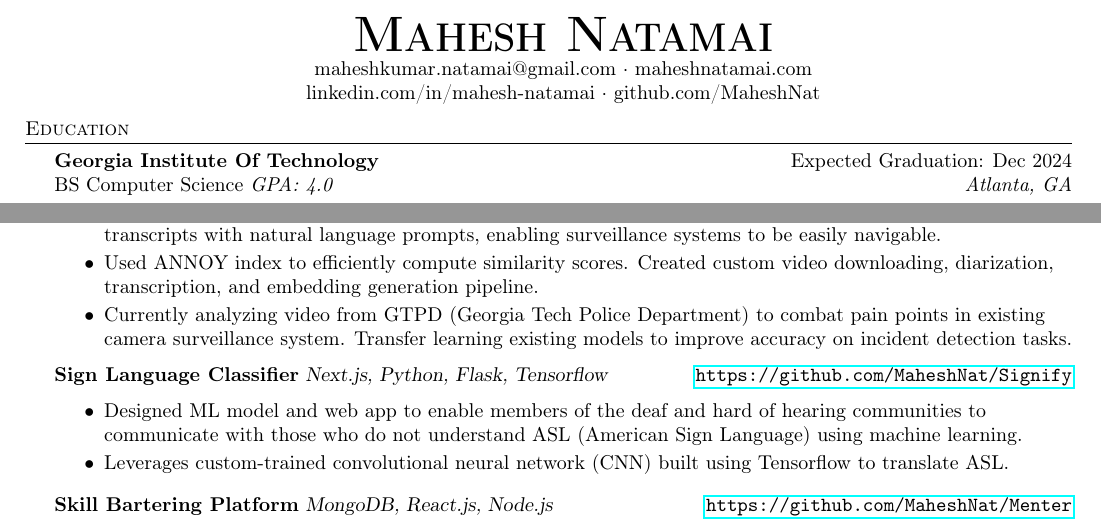
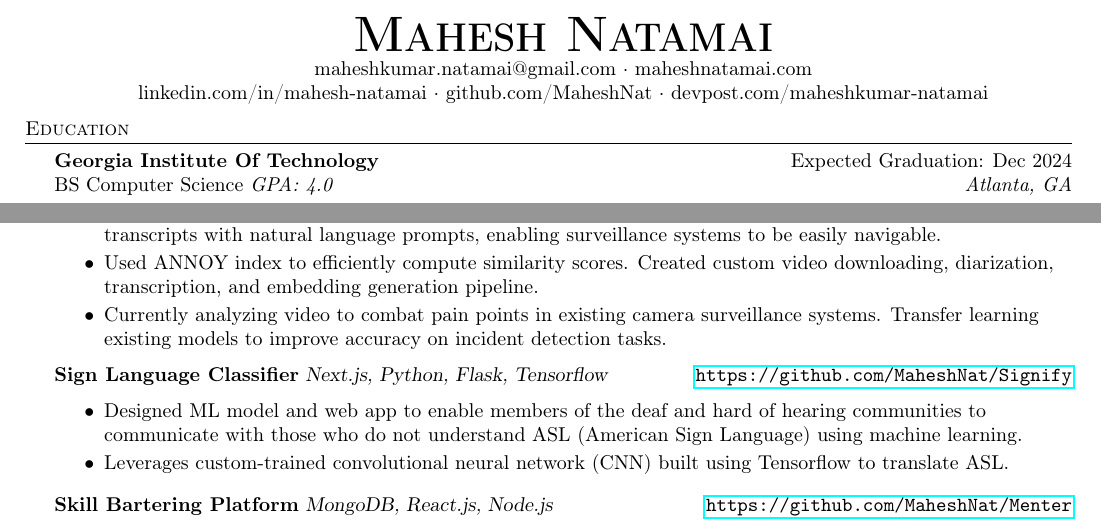
Before and after one commit to johnnysmithy123467/dummy-resume, a LaTeX CV (resume.tex): two parts of the page, joined at a grey line, cut so that both start at the same text. Compiled offline with pdfLaTeX.

Commit message:
automated update (resume.tex): removed from scry

```diff
--- a/resume.tex
+++ b/resume.tex
@@ -75,7 +75,7 @@
 \vspace*{-10pt}
 \begin{center}
 	\textbf{\Huge \scshape {Mahesh Natamai}} \\
-	maheshkumar.natamai@gmail.com $\cdot$ maheshnatamai.com \\ linkedin.com/in/mahesh-natamai $\cdot$ github.com/MaheshNat\\
+	maheshkumar.natamai@gmail.com $\cdot$ maheshnatamai.com \\ linkedin.com/in/mahesh-natamai $\cdot$ github.com/MaheshNat $\cdot$ devpost.com/maheshkumar-natamai\\
 \end{center}
 
 %==== Education ====%
@@ -114,7 +114,7 @@ BS Computer Science \textit{GPA: 4.0} \hfill \textit{Atlanta, GA} \\
 \begin{itemize} \itemsep -1pt
 	\item Architected web app leveraging OpenAI's machine learning models to search through video frames and audio transcripts with natural language prompts, enabling surveillance systems to be easily navigable.
         \item Used ANNOY index to efficiently compute similarity scores. Created custom video downloading, diarization, transcription, and embedding generation pipeline.
-        \item Currently analyzing video from GTPD (Georgia Tech Police Department) to combat pain points in existing camera surveillance system. Transfer learning existing models to improve accuracy on incident detection tasks.
+        \item Currently analyzing video to combat pain points in existing camera surveillance systems. Transfer learning existing models to improve accuracy on incident detection tasks.
 \end{itemize}
 {\textbf{Sign Language Classifier}} {\sl Next.js, Python, Flask, Tensorflow} \hfill \url{https://github.com/MaheshNat/Signify}\\
 \begin{itemize} \itemsep -1pt
```
